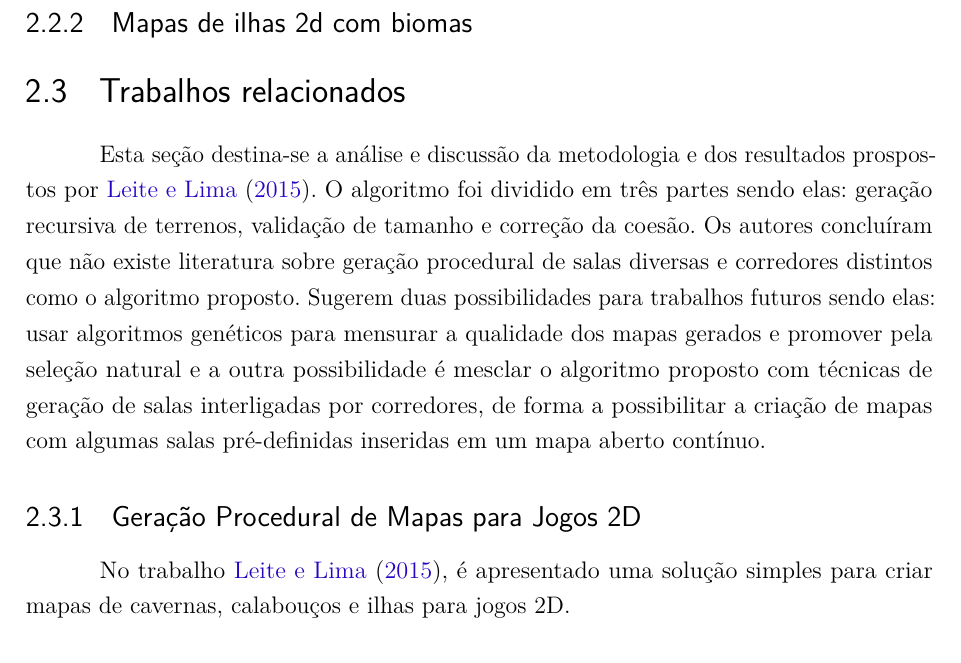
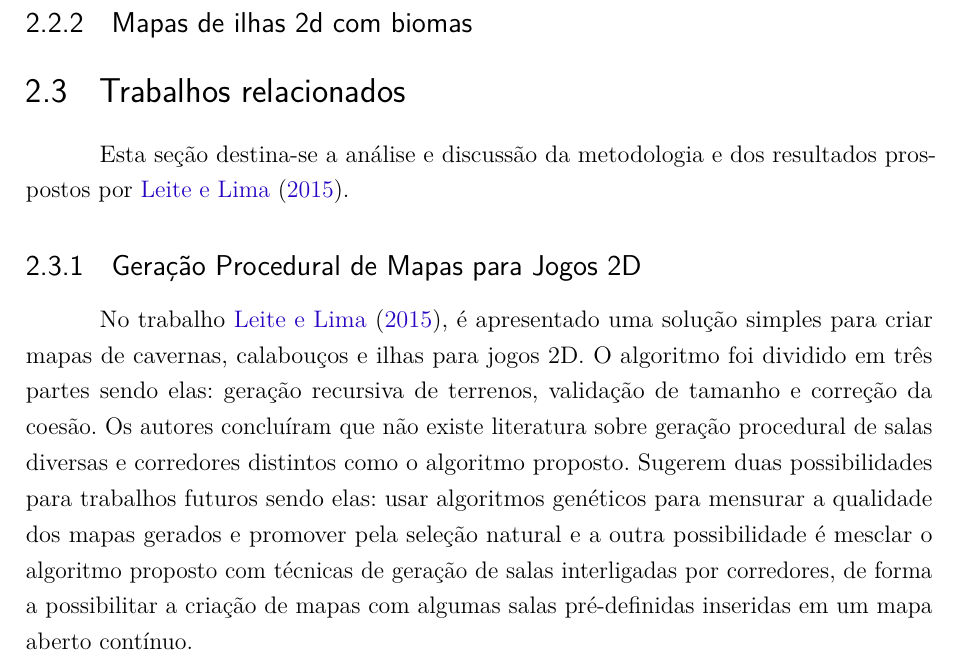
Before and after one commit to Lds20k/senac-tcc, a LaTeX thesis (latex/main.tex): part of page 25 of 33, cut so that both start at the same text. Compiled offline with pdfLaTeX.

Commit message:
docs: fix text area

```diff
--- a/latex/main.tex
+++ b/latex/main.tex
@@ -652,11 +652,11 @@ Voronoi sera utilizado na geração de biomas com o algoritmo de Fortune.
 \subsection{Mapas de ilhas 2d com biomas}
 
 \section{Trabalhos relacionados}
-Esta seção destina-se a análise e discussão da metodologia e dos resultados prospostos por \citeonline{geracao_procedural_jogos_2d}. O algoritmo foi dividido em três partes sendo elas: geração recursiva de terrenos, validação de tamanho e correção da coesão. Os autores concluíram que não existe literatura sobre geração procedural de salas diversas e corredores distintos como o algoritmo proposto. Sugerem duas possibilidades para trabalhos futuros sendo elas: usar algoritmos genéticos para mensurar a qualidade dos mapas gerados e promover pela seleção natural e a outra possibilidade é mesclar o algoritmo proposto com técnicas de geração de salas interligadas por corredores, de forma a possibilitar a criação de mapas com algumas salas pré-definidas inseridas em um mapa aberto contínuo.
+Esta seção destina-se a análise e discussão da metodologia e dos resultados prospostos por \citeonline{geracao_procedural_jogos_2d}.
 
 \subsection{Geração Procedural de Mapas para Jogos 2D}
 
-No trabalho \citeonline{geracao_procedural_jogos_2d}, é apresentado uma solução simples para criar mapas de cavernas, calabouços e ilhas para jogos 2D.
+No trabalho \citeonline{geracao_procedural_jogos_2d}, é apresentado uma solução simples para criar mapas de cavernas, calabouços e ilhas para jogos 2D. O algoritmo foi dividido em três partes sendo elas: geração recursiva de terrenos, validação de tamanho e correção da coesão. Os autores concluíram que não existe literatura sobre geração procedural de salas diversas e corredores distintos como o algoritmo proposto. Sugerem duas possibilidades para trabalhos futuros sendo elas: usar algoritmos genéticos para mensurar a qualidade dos mapas gerados e promover pela seleção natural e a outra possibilidade é mesclar o algoritmo proposto com técnicas de geração de salas interligadas por corredores, de forma a possibilitar a criação de mapas com algumas salas pré-definidas inseridas em um mapa aberto contínuo.
 
 \chapter{Desenvolvimento}
 
```
